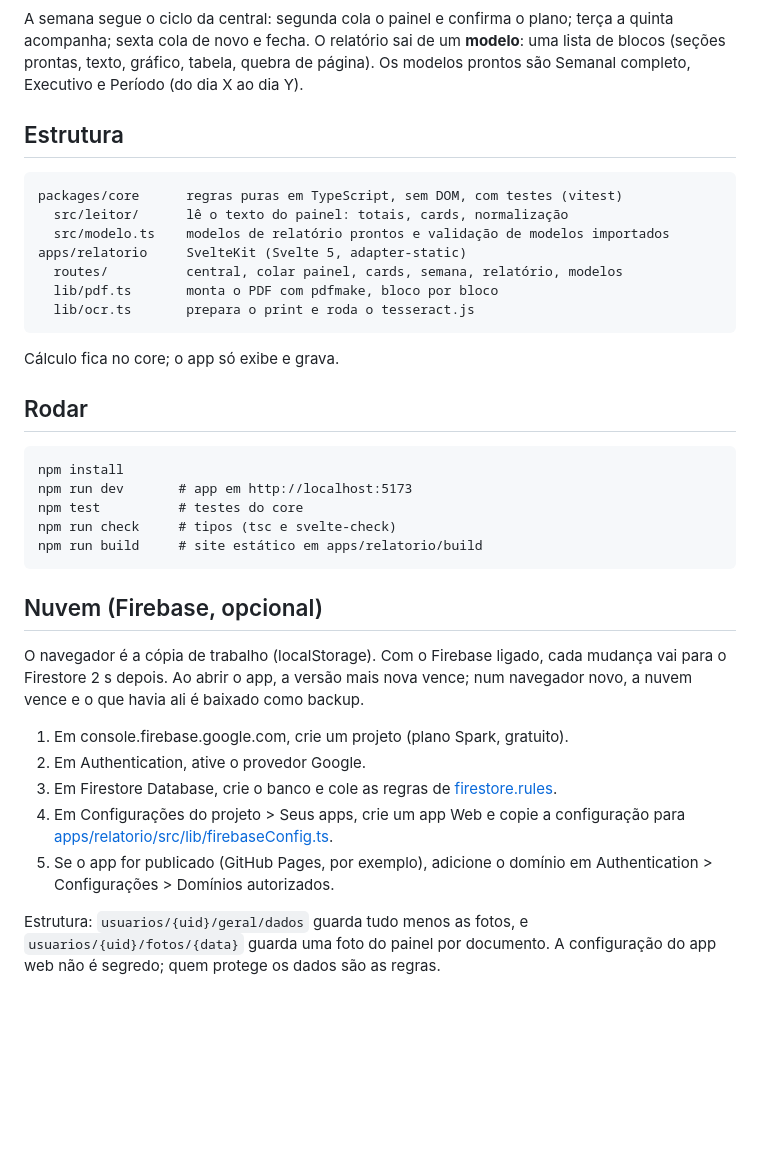
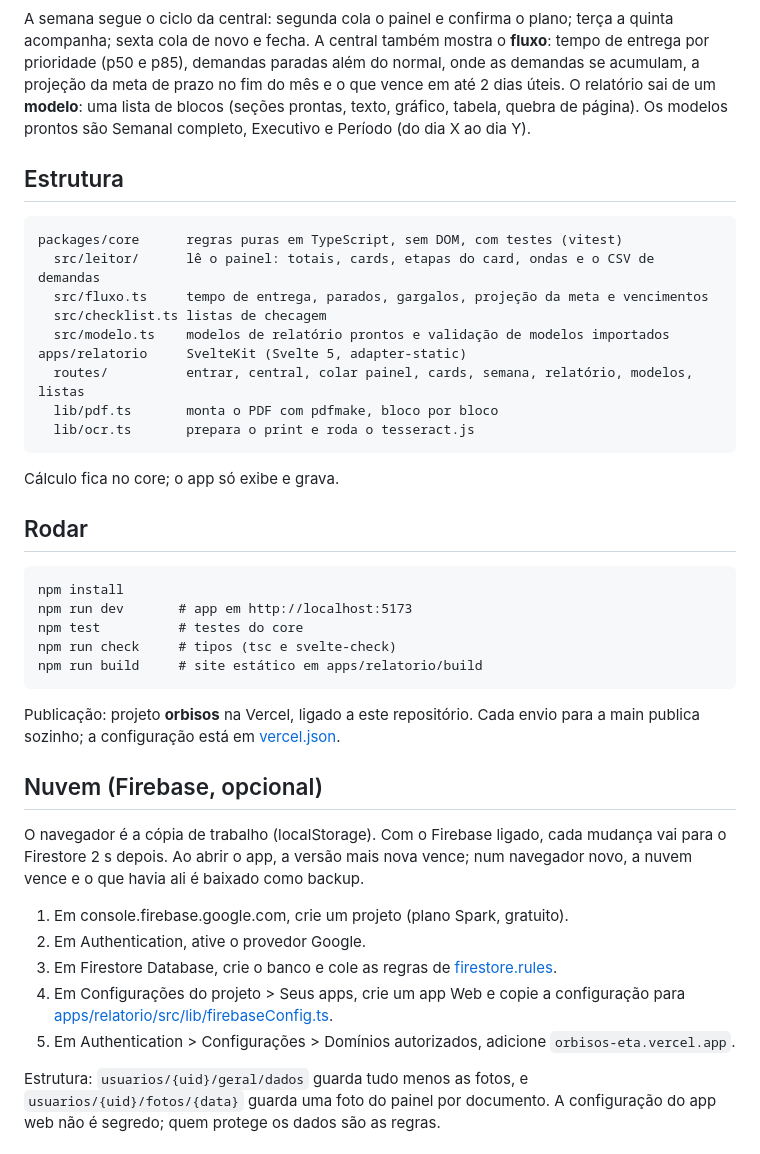
Before and after one commit to MarianaPlauska/gerador-relat-rio, a Markdown page: README.md, the part around one of its changes. GitHub-like rendering; blank space fills up the shorter version.

````diff
--- a/README.md
+++ b/README.md
@@ -31,16 +36,18 @@ flowchart LR
   S --> IA[Pacote para IA gratuita]
 ```
 
-A semana segue o ciclo da central: segunda cola o painel e confirma o plano; terça a quinta acompanha; sexta cola de novo e fecha. O relatório sai de um **modelo**: uma lista de blocos (seções prontas, texto, gráfico, tabela, quebra de página). Os modelos prontos são Semanal completo, Executivo e Período (do dia X ao dia Y).
+A semana segue o ciclo da central: segunda cola o painel e confirma o plano; terça a quinta acompanha; sexta cola de novo e fecha. A central também mostra o **fluxo**: tempo de entrega por prioridade (p50 e p85), demandas paradas além do normal, onde as demandas se acumulam, a projeção da meta de prazo no fim do mês e o que vence em até 2 dias úteis. O relatório sai de um **modelo**: uma lista de blocos (seções prontas, texto, gráfico, tabela, quebra de página). Os modelos prontos são Semanal completo, Executivo e Período (do dia X ao dia Y).
 
 ## Estrutura
 
 ```
 packages/core      regras puras em TypeScript, sem DOM, com testes (vitest)
-  src/leitor/      lê o texto do painel: totais, cards, normalização
+  src/leitor/      lê o painel: totais, cards, etapas do card, ondas e o CSV de demandas
+  src/fluxo.ts     tempo de entrega, parados, gargalos, projeção da meta e vencimentos
+  src/checklist.ts listas de checagem
   src/modelo.ts    modelos de relatório prontos e validação de modelos importados
 apps/relatorio     SvelteKit (Svelte 5, adapter-static)
-  routes/          central, colar painel, cards, semana, relatório, modelos
+  routes/          entrar, central, colar painel, cards, semana, relatório, modelos, listas
   lib/pdf.ts       monta o PDF com pdfmake, bloco por bloco
   lib/ocr.ts       prepara o print e roda o tesseract.js
 ```
@@ -57,6 +64,8 @@ npm run check     # tipos (tsc e svelte-check)
 npm run build     # site estático em apps/relatorio/build
 ```
 
+Publicação: projeto **orbisos** na Vercel, ligado a este repositório. Cada envio para a main publica sozinho; a configuração está em [vercel.json](vercel.json).
+
 ## Nuvem (Firebase, opcional)
 
 O navegador é a cópia de trabalho (localStorage). Com o Firebase ligado, cada mudança vai para o Firestore 2 s depois. Ao abrir o app, a versão mais nova vence; num navegador novo, a nuvem vence e o que havia ali é baixado como backup.
@@ -65,7 +74,7 @@ O navegador é a cópia de trabalho (localStorage). Com o Firebase ligado, cada
 2. Em Authentication, ative o provedor Google.
 3. Em Firestore Database, crie o banco e cole as regras de [firestore.rules](firestore.rules).
 4. Em Configurações do projeto > Seus apps, crie um app Web e copie a configuração para [apps/relatorio/src/lib/firebaseConfig.ts](apps/relatorio/src/lib/firebaseConfig.ts).
-5. Se o app for publicado (GitHub Pages, por exemplo), adicione o domínio em Authentication > Configurações > Domínios autorizados.
+5. Em Authentication > Configurações > Domínios autorizados, adicione `orbisos-eta.vercel.app`.
 
 Estrutura: `usuarios/{uid}/geral/dados` guarda tudo menos as fotos, e `usuarios/{uid}/fotos/{data}` guarda uma foto do painel por documento. A configuração do app web não é segredo; quem protege os dados são as regras.
 
````
Also changed, not shown: other parts of README.md (+11 -6 lines), docs/entrar.png (added), docs/orbisos.png, 1 other file.
